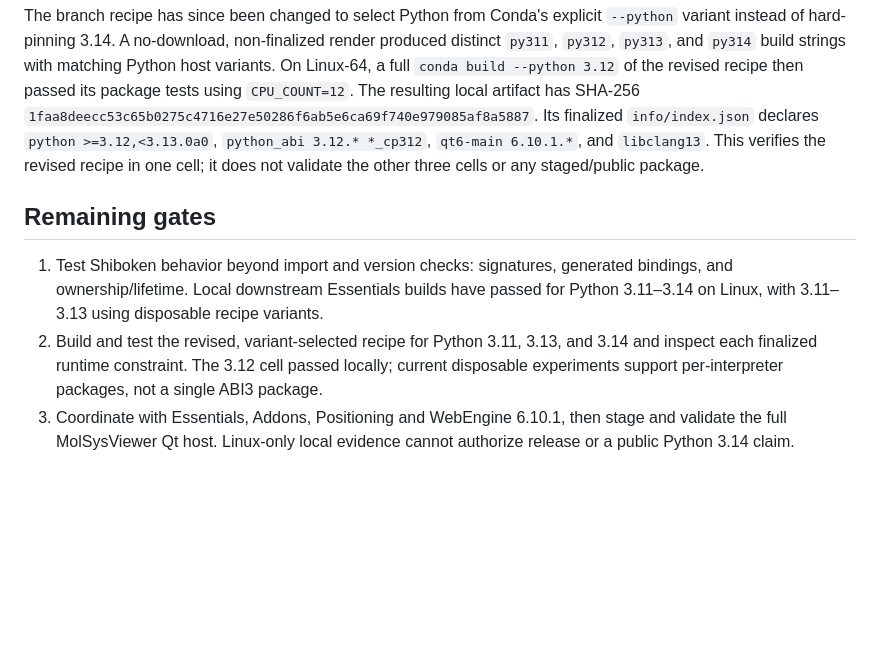
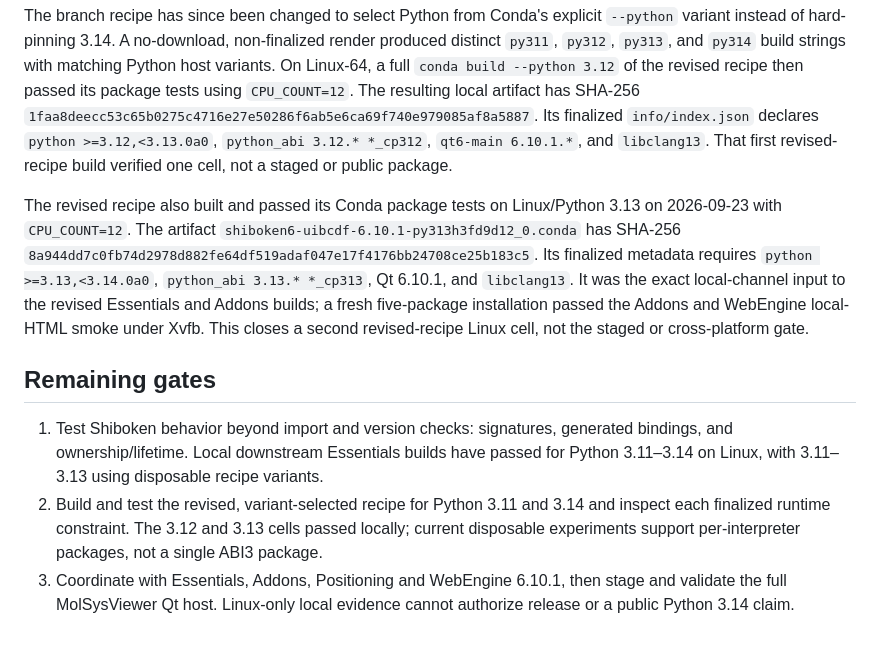
Before and after one commit to uibcdf/shiboken6-uibcdf, a Markdown page: devguide/python_3_14_transition.md, the part around the change. Rendered like a GitHub page; blank space fills up the shorter version.

Commit message:
docs(devguide): record Linux Python 3.13 Qt package gate [skip ci]

```diff
--- a/devguide/python_3_14_transition.md
+++ b/devguide/python_3_14_transition.md
@@ -102,8 +102,19 @@ tests using `CPU_COUNT=12`. The resulting local artifact has SHA-256
 `1faa8deecc53c65b0275c4716e27e50286f6ab5e6ca69f740e979085af8a5887`.
 Its finalized `info/index.json` declares `python >=3.12,<3.13.0a0`,
 `python_abi 3.12.* *_cp312`, `qt6-main 6.10.1.*`, and `libclang13`.
-This verifies the revised recipe in one cell; it does not validate the
-other three cells or any staged/public package.
+That first revised-recipe build verified one cell, not a staged or public
+package.
+
+The revised recipe also built and passed its Conda package tests on
+Linux/Python 3.13 on 2026-09-23 with `CPU_COUNT=12`. The artifact
+`shiboken6-uibcdf-6.10.1-py313h3fd9d12_0.conda` has SHA-256
+`8a944dd7c0fb74d2978d882fe64df519adaf047e17f4176bb24708ce25b183c5`.
+Its finalized metadata requires `python >=3.13,<3.14.0a0`,
+`python_abi 3.13.* *_cp313`, Qt 6.10.1, and `libclang13`. It was the exact
+local-channel input to the revised Essentials and Addons builds; a fresh
+five-package installation passed the Addons and WebEngine local-HTML smoke
+under Xvfb. This closes a second revised-recipe Linux cell, not the staged
+or cross-platform gate.
 
 ## Remaining gates
 
@@ -111,9 +122,9 @@ other three cells or any staged/public package.
    generated bindings, and ownership/lifetime. Local downstream Essentials
    builds have passed for Python 3.11–3.14 on Linux, with 3.11–3.13
    using disposable recipe variants.
-2. Build and test the revised, variant-selected recipe for Python 3.11,
-   3.13, and 3.14 and inspect each finalized runtime constraint. The 3.12
-   cell passed locally; current disposable
+2. Build and test the revised, variant-selected recipe for Python 3.11
+   and 3.14 and inspect each finalized runtime constraint. The 3.12 and
+   3.13 cells passed locally; current disposable
    experiments support per-interpreter packages, not a single ABI3 package.
 3. Coordinate with Essentials, Addons, Positioning and WebEngine 6.10.1,
    then stage and validate the full MolSysViewer Qt host. Linux-only local
```
